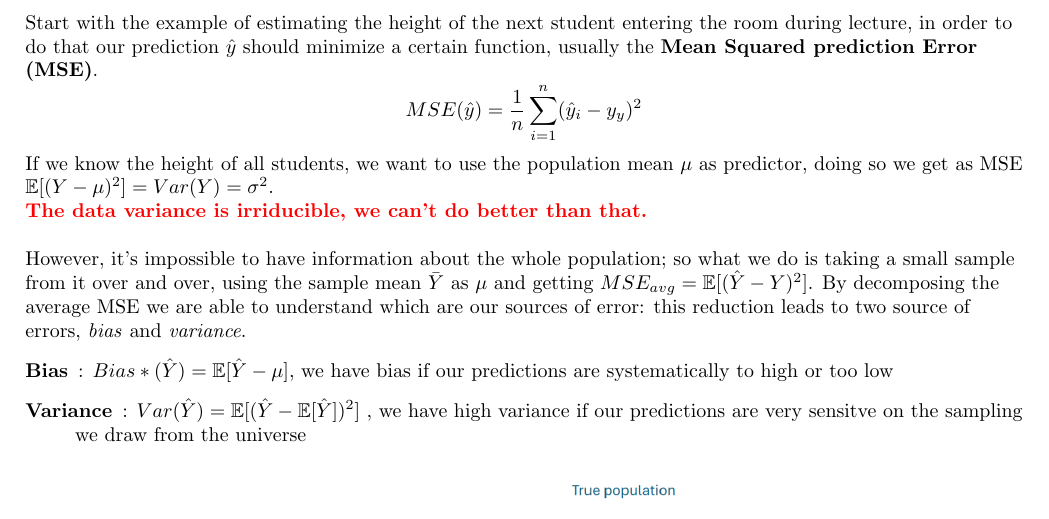
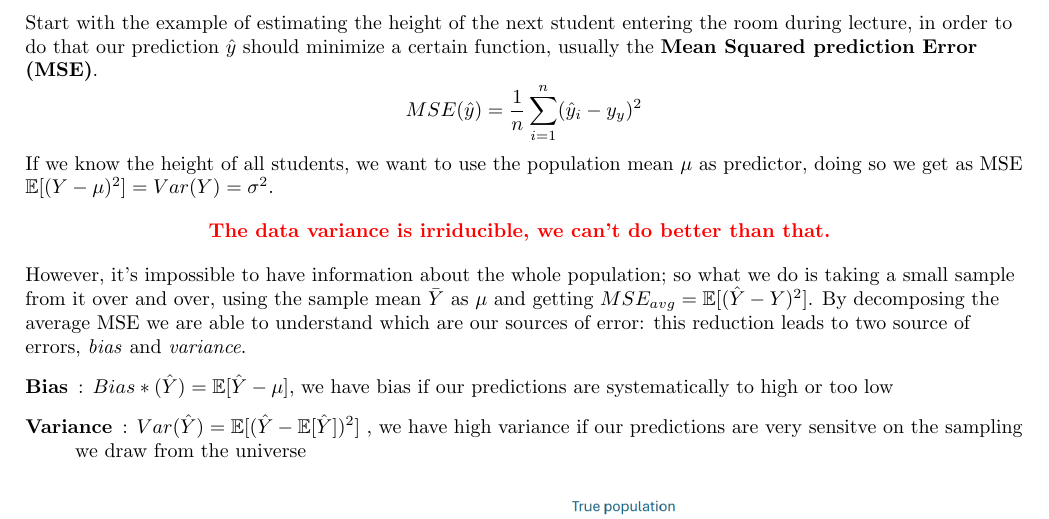
Before and after one commit to Guflie/PoliMi-AS-notes, a LaTeX document (main.tex, which reads arguments/introduction.tex): part of page 5 of 6, cut so that both start at the same text. Compiled offline with pdfLaTeX.

Commit message:
Small improvement

```diff
--- a/arguments/introduction.tex
+++ b/arguments/introduction.tex
@@ -95,10 +95,10 @@ function, usually the \textbf{Mean Squared prediction Error (MSE)}.
 
 If we know the height of all students, we want to use the population mean $\mu$ as
 predictor, doing so we get as MSE $\mathbb{E}[(Y-\mu)^2]=Var(Y)=\sigma^2$.\\
-\textcolor{red}{
+\begin{center} \textcolor{red}{
     \textbf{The data variance is irriducible, we can't do better than that.}
-}
-\newline
+} \end{center}
+\hfill \\
 
 However, it's impossible to have information about the whole population; so what we do
 is taking a small sample from it over and over, using the sample mean $\bar{Y}$ as $\mu$
```
Also changed, not shown: main.pdf.
